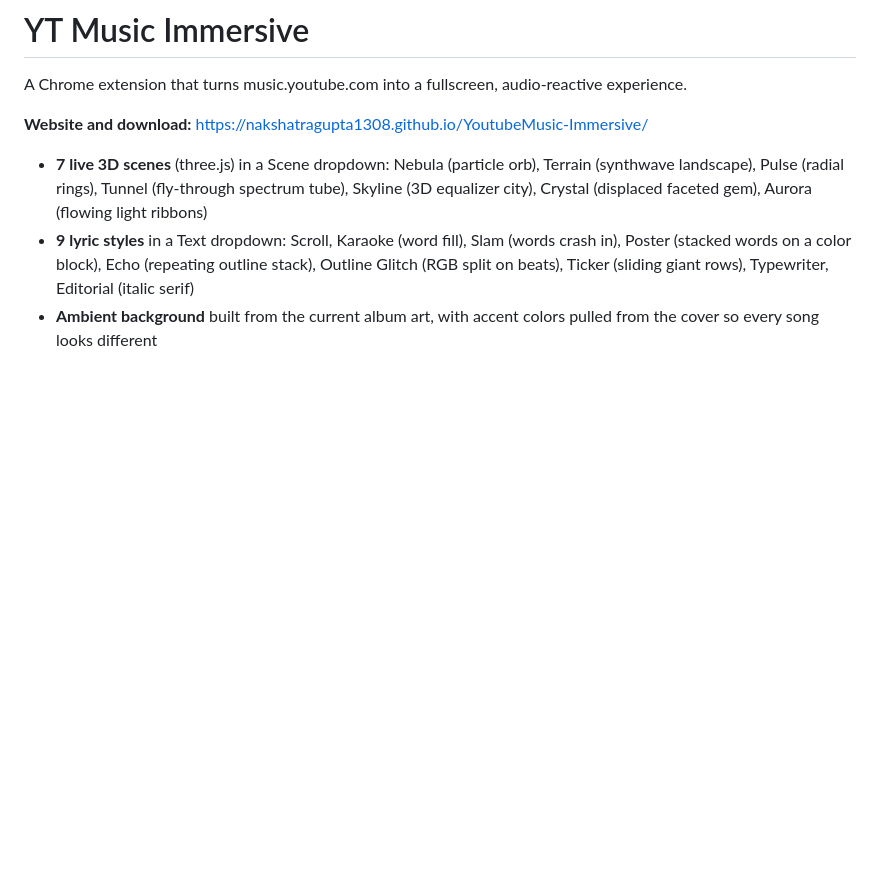
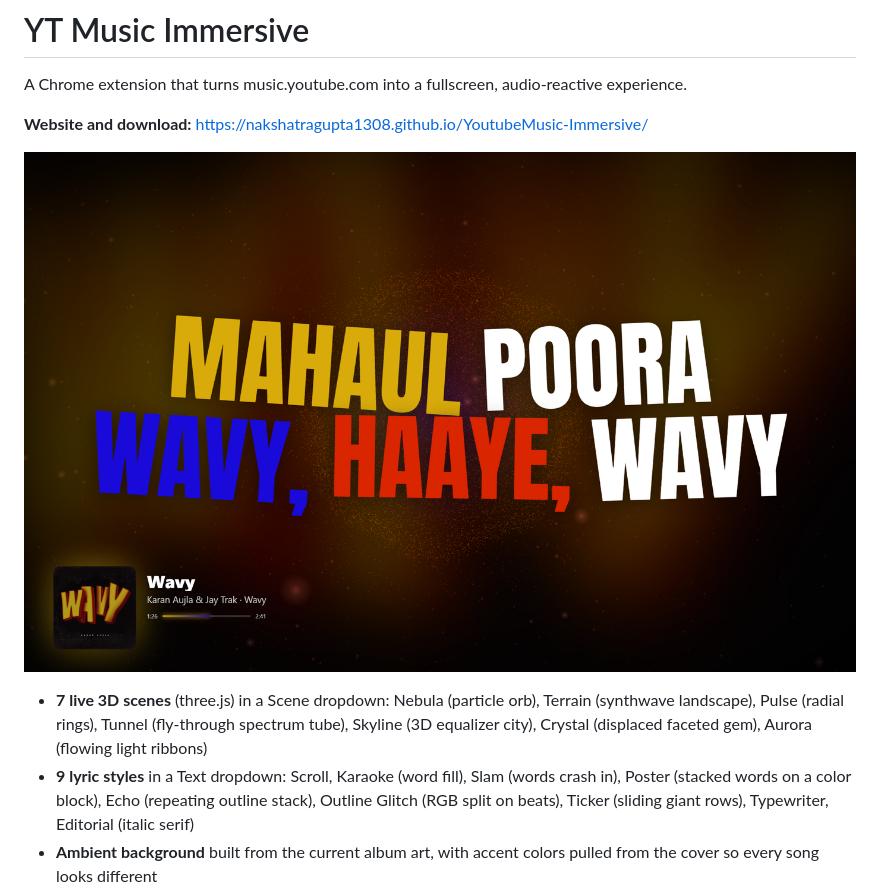
Before and after one commit to NakshatraGupta1308/YoutubeMusic-Immersive, a Markdown page: README.md, the part around the change. GitHub-like rendering; pictures changed too: docs/img/screenshot.png (added); blank space fills up the shorter version.

Commit message:
Use real screenshot in site hero and README

```diff
--- a/README.md
+++ b/README.md
@@ -3,6 +3,8 @@
 A Chrome extension that turns music.youtube.com into a fullscreen, audio-reactive experience.
 
 **Website and download:** https://nakshatragupta1308.github.io/YoutubeMusic-Immersive/
+
+![YT Music Immersive in action](docs/img/screenshot.png)
 
 - **7 live 3D scenes** (three.js) in a Scene dropdown: Nebula (particle orb), Terrain (synthwave landscape), Pulse (radial rings), Tunnel (fly-through spectrum tube), Skyline (3D equalizer city), Crystal (displaced faceted gem), Aurora (flowing light ribbons)
 - **9 lyric styles** in a Text dropdown: Scroll, Karaoke (word fill), Slam (words crash in), Poster (stacked words on a color block), Echo (repeating outline stack), Outline Glitch (RGB split on beats), Ticker (sliding giant rows), Typewriter, Editorial (italic serif)
```
Also changed, not shown: 2 other files.
